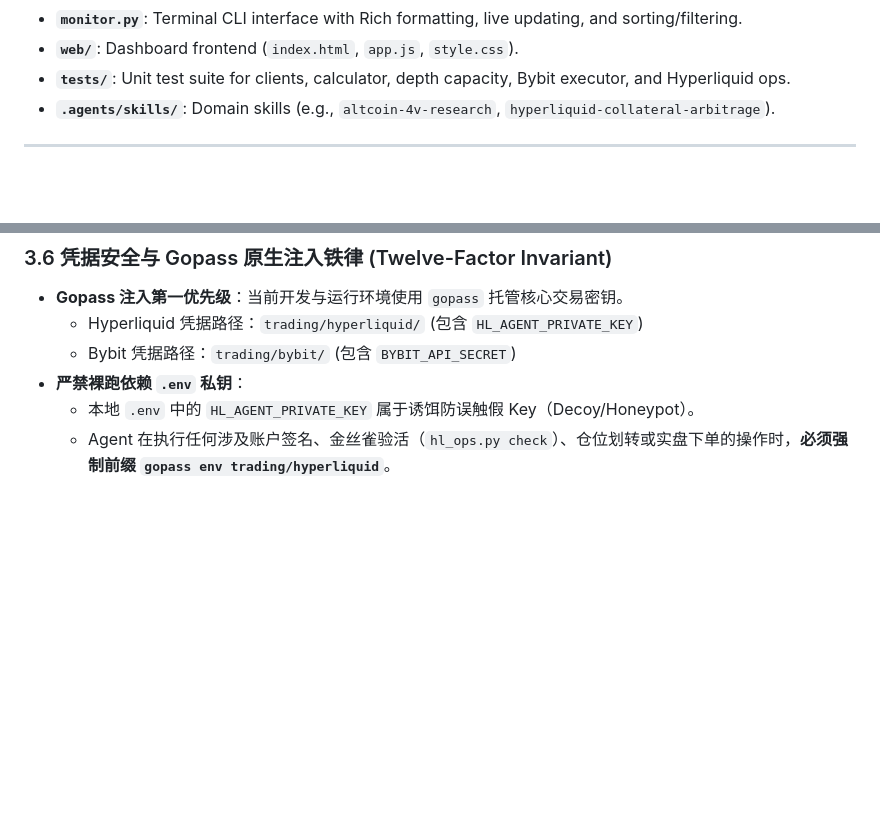
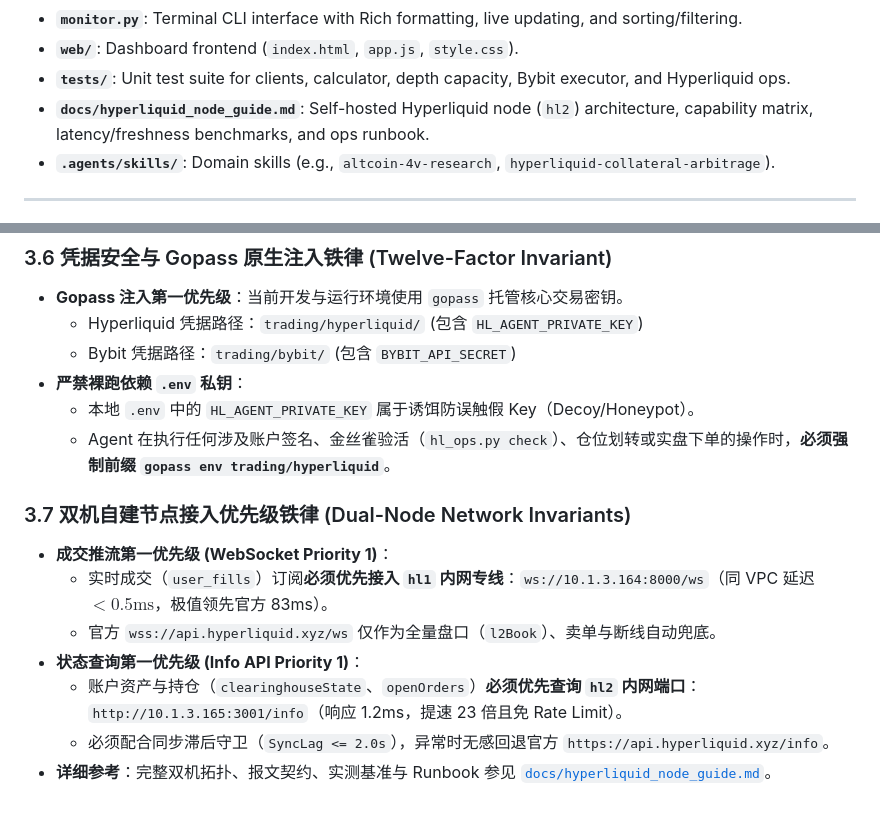
Before and after one commit to xilu0/Funding-rate-arbitrage, a Markdown page: GEMINI.md, 2 parts joined by grey strips. Drawn GitHub-style; blank space fills up the shorter version.

Commit message:
docs(node): document Hyperliquid dual-node architecture and establish network priority rules

```diff
--- a/GEMINI.md
+++ b/GEMINI.md
@@ -25,6 +25,7 @@ A high-performance quantitative system for monitoring, analyzing, and executing
 - **`monitor.py`**: Terminal CLI interface with Rich formatting, live updating, and sorting/filtering.
 - **`web/`**: Dashboard frontend (`index.html`, `app.js`, `style.css`).
 - **`tests/`**: Unit test suite for clients, calculator, depth capacity, Bybit executor, and Hyperliquid ops.
+- **`docs/hyperliquid_node_guide.md`**: Self-hosted Hyperliquid node (`hl2`) architecture, capability matrix, latency/freshness benchmarks, and ops runbook.
 - **`.agents/skills/`**: Domain skills (e.g., `altcoin-4v-research`, `hyperliquid-collateral-arbitrage`).
 
 ---
@@ -121,3 +122,12 @@ gopass env trading/hyperliquid python3 scripts/hl_ops.py arbitrage --coin HYPE -
 - **严禁裸跑依赖 `.env` 私钥**：
   - 本地 `.env` 中的 `HL_AGENT_PRIVATE_KEY` 属于诱饵防误触假 Key（Decoy/Honeypot）。
   - Agent 在执行任何涉及账户签名、金丝雀验活（`hl_ops.py check`）、仓位划转或实盘下单的操作时，**必须强制前缀 `gopass env trading/hyperliquid`**。
+
+### 3.7 双机自建节点接入优先级铁律 (Dual-Node Network Invariants)
+- **成交推流第一优先级 (WebSocket Priority 1)**：
+  - 实时成交（`user_fills`）订阅**必须优先接入 `hl1` 内网专线**：`ws://10.1.3.164:8000/ws`（同 VPC 延迟 $< 0.5\text{ms}$，极值领先官方 83ms）。
+  - 官方 `wss://api.hyperliquid.xyz/ws` 仅作为全量盘口（`l2Book`）、卖单与断线自动兜底。
+- **状态查询第一优先级 (Info API Priority 1)**：
+  - 账户资产与持仓（`clearinghouseState`、`openOrders`）**必须优先查询 `hl2` 内网端口**：`http://10.1.3.165:3001/info`（响应 1.2ms，提速 23 倍且免 Rate Limit）。
+  - 必须配合同步滞后守卫（`SyncLag <= 2.0s`），异常时无感回退官方 `https://api.hyperliquid.xyz/info`。
+- **详细参考**：完整双机拓扑、报文契约、实测基准与 Runbook 参见 [`docs/hyperliquid_node_guide.md`](file:///home/dave/src/github/xiluo/capital-rate-arbitrage/docs/hyperliquid_node_guide.md)。
```
Also changed, not shown: docs/hyperliquid_node_guide.md (added, +239 -0 lines).
